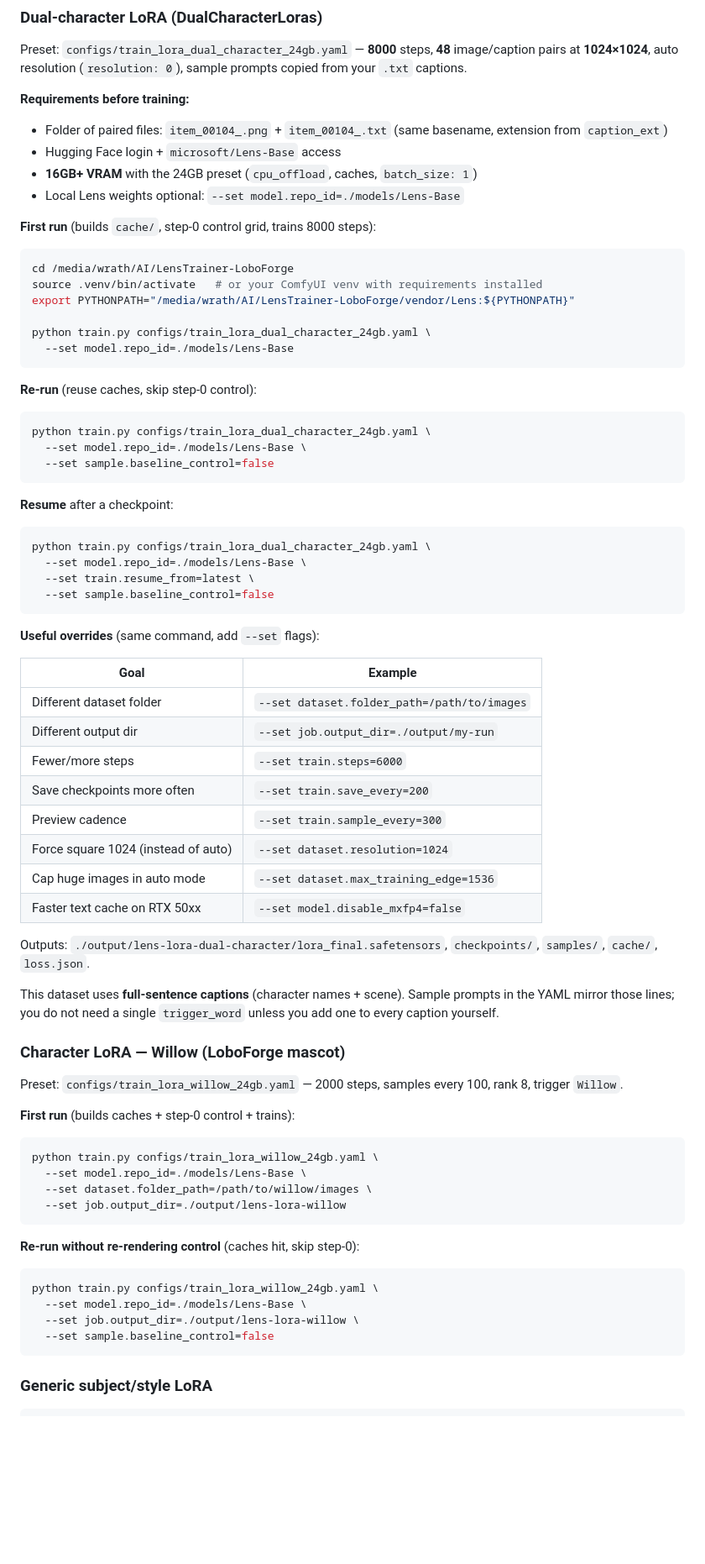
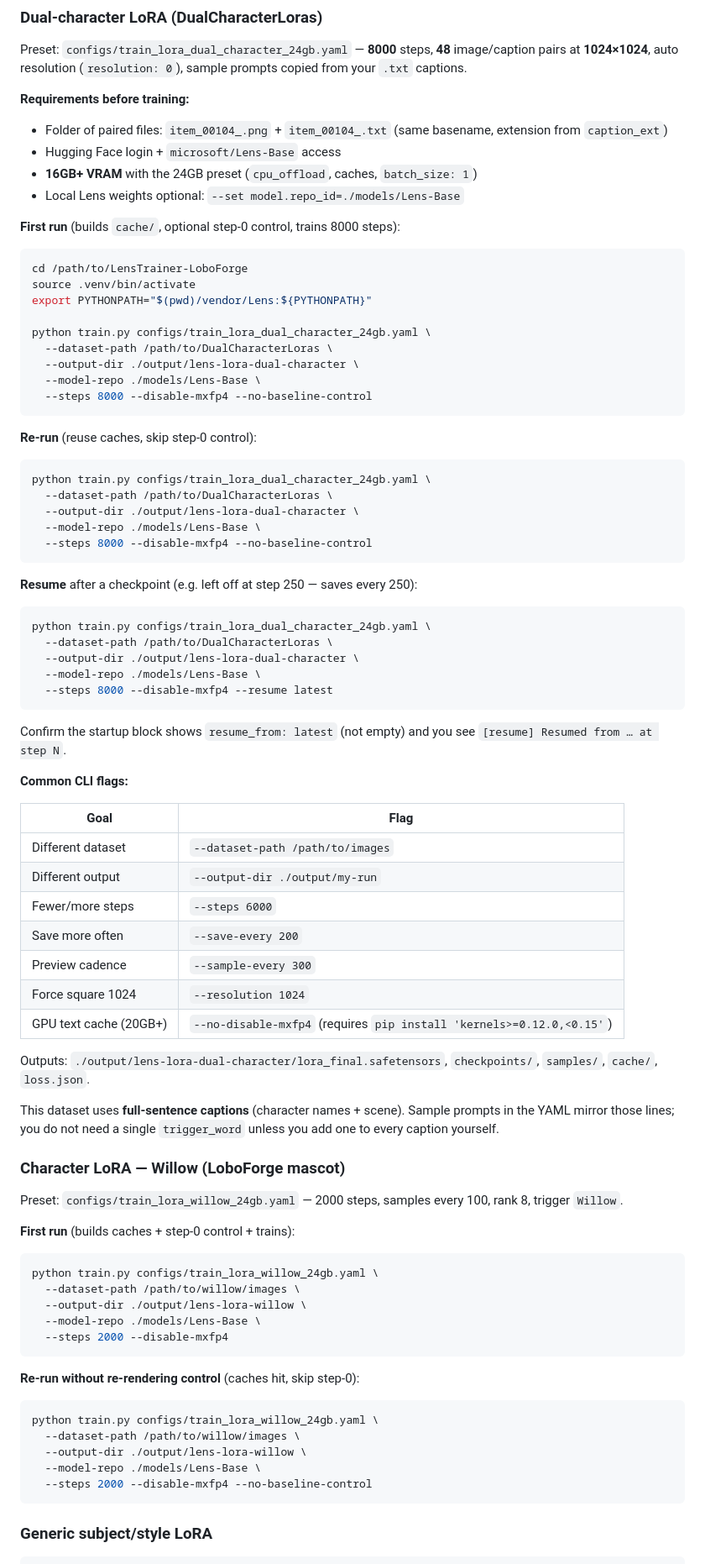
Before and after one commit to LoboForge/LoboForge-LensTrainer, a Markdown page: README.md, the part around one of its changes. Shown at 84% size. Rendered like a GitHub page; blank space fills up the shorter version.

````diff
--- a/README.md
+++ b/README.md
@@ -201,46 +223,53 @@ Preset: `configs/train_lora_dual_character_24gb.yaml` — **8000** steps, **48**
 - **16GB+ VRAM** with the 24GB preset (`cpu_offload`, caches, `batch_size: 1`)
 - Local Lens weights optional: `--set model.repo_id=./models/Lens-Base`
 
-**First run** (builds `cache/`, step-0 control grid, trains 8000 steps):
+**First run** (builds `cache/`, optional step-0 control, trains 8000 steps):
 
 ```bash
-cd /media/wrath/AI/LensTrainer-LoboForge
-source .venv/bin/activate   # or your ComfyUI venv with requirements installed
-export PYTHONPATH="/media/wrath/AI/LensTrainer-LoboForge/vendor/Lens:${PYTHONPATH}"
+cd /path/to/LensTrainer-LoboForge
+source .venv/bin/activate
+export PYTHONPATH="$(pwd)/vendor/Lens:${PYTHONPATH}"
 
 python train.py configs/train_lora_dual_character_24gb.yaml \
-  --set model.repo_id=./models/Lens-Base
+  --dataset-path /path/to/DualCharacterLoras \
+  --output-dir ./output/lens-lora-dual-character \
+  --model-repo ./models/Lens-Base \
+  --steps 8000 --disable-mxfp4 --no-baseline-control
 ```
 
 **Re-run** (reuse caches, skip step-0 control):
 
 ```bash
 python train.py configs/train_lora_dual_character_24gb.yaml \
-  --set model.repo_id=./models/Lens-Base \
-  --set sample.baseline_control=false
+  --dataset-path /path/to/DualCharacterLoras \
+  --output-dir ./output/lens-lora-dual-character \
+  --model-repo ./models/Lens-Base \
+  --steps 8000 --disable-mxfp4 --no-baseline-control
 ```
 
-**Resume** after a checkpoint:
+**Resume** after a checkpoint (e.g. left off at step 250 — saves every 250):
 
 ```bash
 python train.py configs/train_lora_dual_character_24gb.yaml \
-  --set model.repo_id=./models/Lens-Base \
-  --set train.resume_from=latest \
-  --set sample.baseline_control=false
+  --dataset-path /path/to/DualCharacterLoras \
+  --output-dir ./output/lens-lora-dual-character \
+  --model-repo ./models/Lens-Base \
+  --steps 8000 --disable-mxfp4 --resume latest
 ```
 
-**Useful overrides** (same command, add `--set` flags):
+Confirm the startup block shows `resume_from: latest` (not empty) and you see `[resume] Resumed from … at step N`.
 
-| Goal | Example |
-|------|---------|
-| Different dataset folder | `--set dataset.folder_path=/path/to/images` |
-| Different output dir | `--set job.output_dir=./output/my-run` |
-| Fewer/more steps | `--set train.steps=6000` |
-| Save checkpoints more often | `--set train.save_every=200` |
-| Preview cadence | `--set train.sample_every=300` |
-| Force square 1024 (instead of auto) | `--set dataset.resolution=1024` |
-| Cap huge images in auto mode | `--set dataset.max_training_edge=1536` |
-| Faster text cache on RTX 50xx | `--set model.disable_mxfp4=false` |
+**Common CLI flags:**
+
+| Goal | Flag |
+|------|------|
+| Different dataset | `--dataset-path /path/to/images` |
+| Different output | `--output-dir ./output/my-run` |
+| Fewer/more steps | `--steps 6000` |
+| Save more often | `--save-every 200` |
+| Preview cadence | `--sample-every 300` |
+| Force square 1024 | `--resolution 1024` |
+| GPU text cache (20GB+) | `--no-disable-mxfp4` (requires `pip install 'kernels>=0.12.0,<0.15'`) |
 
 Outputs: `./output/lens-lora-dual-character/lora_final.safetensors`, `checkpoints/`, `samples/`, `cache/`, `loss.json`.
 
@@ -254,18 +283,20 @@ Preset: `configs/train_lora_willow_24gb.yaml` — 2000 steps, samples every 100,
 
 ```bash
 python train.py configs/train_lora_willow_24gb.yaml \
-  --set model.repo_id=./models/Lens-Base \
-  --set dataset.folder_path=/path/to/willow/images \
-  --set job.output_dir=./output/lens-lora-willow
+  --dataset-path /path/to/willow/images \
+  --output-dir ./output/lens-lora-willow \
+  --model-repo ./models/Lens-Base \
+  --steps 2000 --disable-mxfp4
 ```
 
 **Re-run without re-rendering control** (caches hit, skip step-0):
 
 ```bash
 python train.py configs/train_lora_willow_24gb.yaml \
-  --set model.repo_id=./models/Lens-Base \
-  --set job.output_dir=./output/lens-lora-willow \
-  --set sample.baseline_control=false
+  --dataset-path /path/to/willow/images \
+  --output-dir ./output/lens-lora-willow \
+  --model-repo ./models/Lens-Base \
+  --steps 2000 --disable-mxfp4 --no-baseline-control
 ```
 
 ### Generic subject/style LoRA
````
Also changed, not shown: other parts of README.md (+139 -97 lines).
